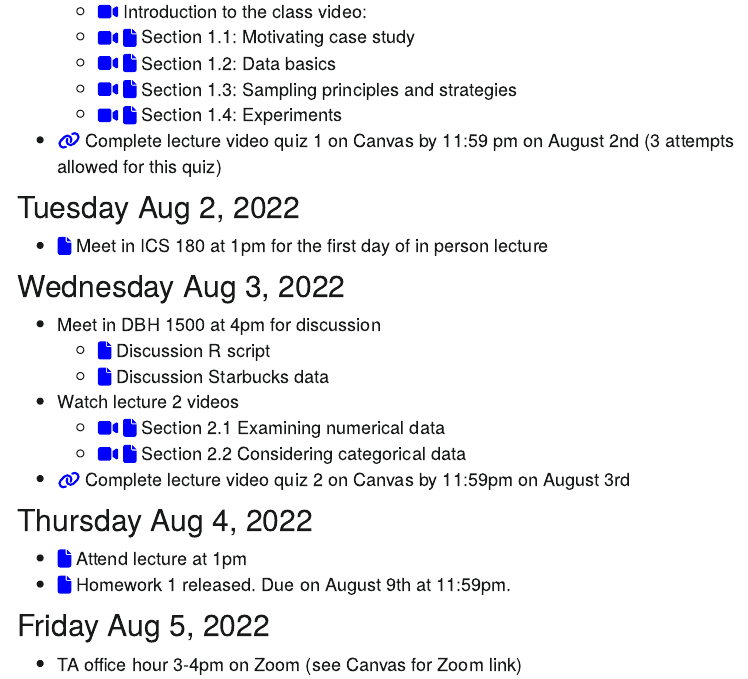
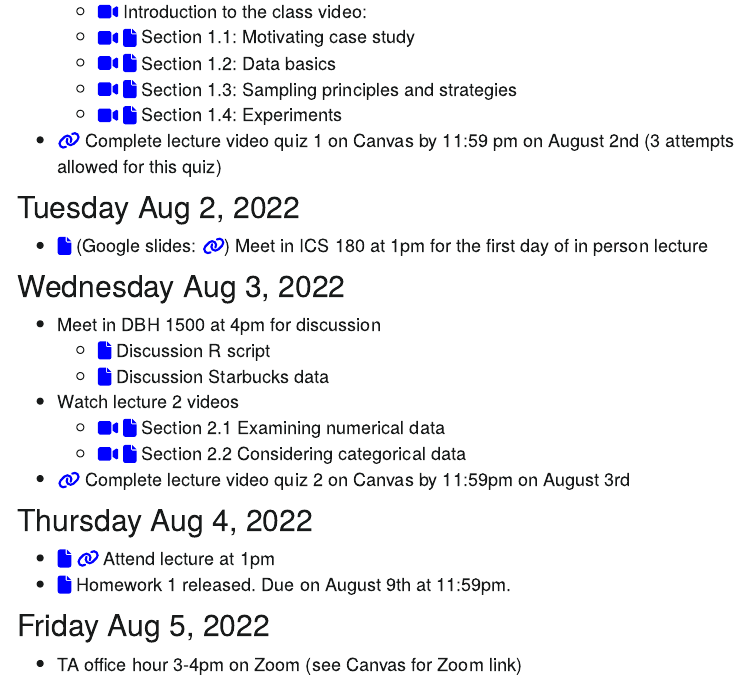
Before and after one commit to CatalinaMedina/uci-stats7-su22-website, an R Markdown document (schedule.Rmd): the page in a window 1100 px wide, from 340 px down. The pictures show the output file schedule.html that the author committed with the source, opened offline; library style sheets and scripts come from the installed R packages; menus at the side of the page are left out.

Commit message:
added lecture google slide links

```diff
--- a/schedule.Rmd
+++ b/schedule.Rmd
@@ -36,7 +36,7 @@ library(fontawesome)
 
 ## Tuesday Aug 2, 2022
 
-- [`r fa("file", fill = "blue")`](lecture-slides/lecture1-practice.pdf) Meet in ICS 180 at 1pm for the first day of in person lecture
+- [`r fa("file", fill = "blue")`](lecture-slides/lecture1-practice.pdf) (Google slides: [`r fa("link", fill = "blue")`](https://docs.google.com/presentation/d/1KnEApLH-6K-tYN2pbxHxl98iN705VoZKGVFfr-LeLQ4/edit?usp=sharing)) Meet in ICS 180 at 1pm for the first day of in person lecture
 
 ## Wednesday Aug 3, 2022
 
@@ -50,7 +50,7 @@ library(fontawesome)
 
 ## Thursday Aug 4, 2022
 
-- [`r fa("file", fill = "blue")`](lecture-slides/lecture2-practice.pdf) Attend lecture at 1pm
+- [`r fa("file", fill = "blue")`](lecture-slides/lecture2-practice.pdf) [`r fa("link", fill = "blue")`](https://docs.google.com/presentation/d/1zNV-M1LuDTg7sTJVo0oBZLPTP1FtwymeXsJrspX4hzg/edit?usp=sharing) Attend lecture at 1pm
 - [`r fa("file", fill = "blue")`](homework/stats7-hw1.pdf) Homework 1 released. Due on August 9th at 11:59pm.
 
 ## Friday Aug 5, 2022
```
Also changed, not shown: schedule.html.
